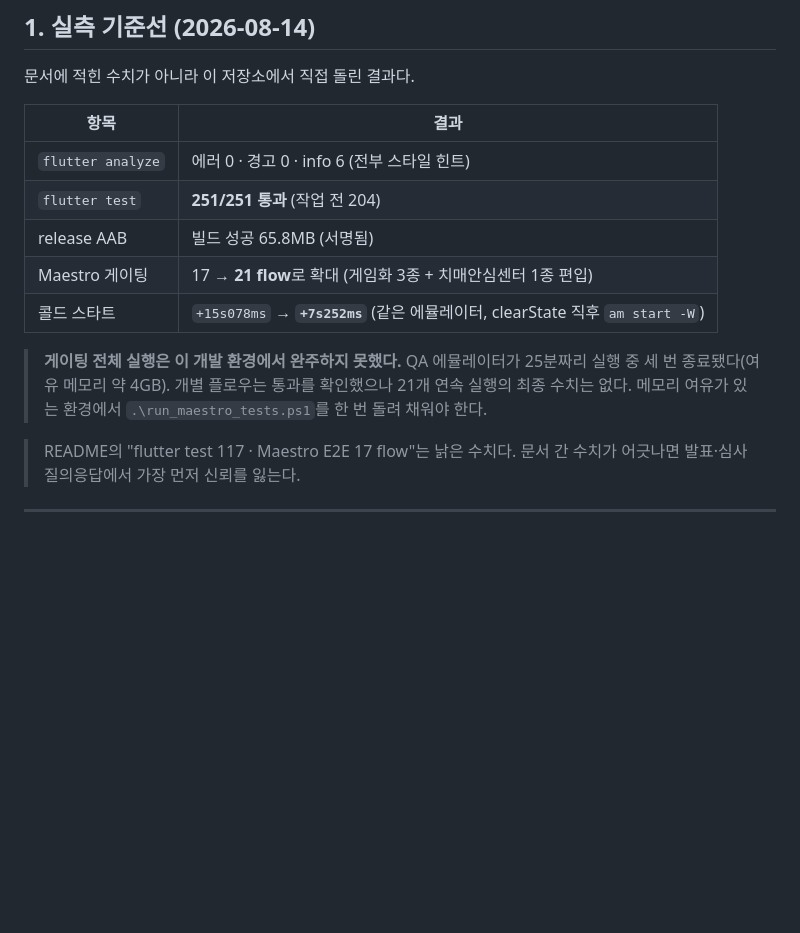
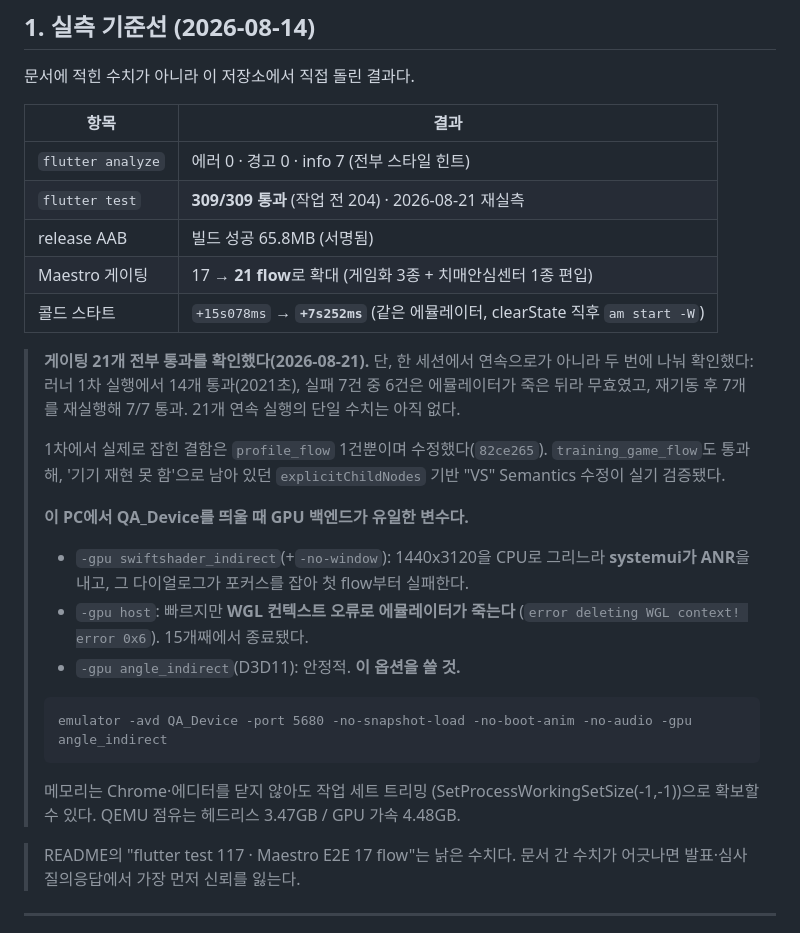
Before and after one commit to Logic-k/flutter_application_1, a Markdown page: DEVELOPMENT_ROADMAP.md, the part around the change. Rendered like a GitHub page; blank space fills up the shorter version.

Commit message:
docs: 게이팅 21개 통과 확인과 GPU 백엔드 조건을 로드맵에 기록
'완주하지 못했다'로 남아 있던 항목을 실측으로 대체한다.
21개 전부 통과를 확인했으나 한 세션 연속이 아니라 두 번에 나눠 확인한 것이므로
그대로 적는다. 러너 1차는 14/21이었고 실패 7건 중 6건은 에뮬레이터가 죽은 뒤라
무효였다. 재기동 후 그 7개를 재실행해 7/7 통과.

원인 규명이 이 기록의 핵심이다. 실패는 대부분 제품이 아니라 GPU 백엔드였다.
- swiftshader_indirect + no-window: 1440x3120을 CPU로 그리느라 systemui가 ANR을
  내고, 그 다이얼로그가 포커스를 잡아 첫 flow부터 실패한다.
- host: 빠르지만 WGL 컨텍스트 오류로 에뮬레이터가 죽는다. 15개째에서 종료됐다.
- angle_indirect: 안정적.
다음 사람이 같은 30분을 태우지 않도록 기동 명령을 그대로 적어 둔다.

메모리 부족도 재확인했다. Chrome을 닫지 않고 작업 세트 트리밍으로 해결된다.

표의 낡은 수치도 함께 정정한다. flutter test 251 -> 309(재실측), info 6 -> 7.

Co-Authored-By: Claude Opus 5 <noreply@anthropic.com>

````diff
--- a/DEVELOPMENT_ROADMAP.md
+++ b/DEVELOPMENT_ROADMAP.md
@@ -28,16 +28,35 @@ MemoryLink는 기능이 부족한 제품이 아니다. **이미 모은 데이터
 
 | 항목 | 결과 |
 |---|---|
-| `flutter analyze` | 에러 0 · 경고 0 · info 6 (전부 스타일 힌트) |
-| `flutter test` | **251/251 통과** (작업 전 204) |
+| `flutter analyze` | 에러 0 · 경고 0 · info 7 (전부 스타일 힌트) |
+| `flutter test` | **309/309 통과** (작업 전 204) · 2026-08-21 재실측 |
 | release AAB | 빌드 성공 65.8MB (서명됨) |
 | Maestro 게이팅 | 17 → **21 flow**로 확대 (게임화 3종 + 치매안심센터 1종 편입) |
 | 콜드 스타트 | `+15s078ms` → **`+7s252ms`** (같은 에뮬레이터, clearState 직후 `am start -W`) |
 
-> **게이팅 전체 실행은 이 개발 환경에서 완주하지 못했다.** QA 에뮬레이터가 25분짜리
-> 실행 중 세 번 종료됐다(여유 메모리 약 4GB). 개별 플로우는 통과를 확인했으나
-> 21개 연속 실행의 최종 수치는 없다. 메모리 여유가 있는 환경에서
-> `.\run_maestro_tests.ps1`를 한 번 돌려 채워야 한다.
+> **게이팅 21개 전부 통과를 확인했다(2026-08-21).** 단, 한 세션에서 연속으로가 아니라
+> 두 번에 나눠 확인했다: 러너 1차 실행에서 14개 통과(2021초), 실패 7건 중 6건은
+> 에뮬레이터가 죽은 뒤라 무효였고, 재기동 후 7개를 재실행해 7/7 통과.
+> 21개 연속 실행의 단일 수치는 아직 없다.
+>
+> 1차에서 실제로 잡힌 결함은 `profile_flow` 1건뿐이며 수정했다(`82ce265`).
+> `training_game_flow`도 통과해, '기기 재현 못 함'으로 남아 있던
+> `explicitChildNodes` 기반 "VS" Semantics 수정이 실기 검증됐다.
+>
+> **이 PC에서 QA_Device를 띄울 때 GPU 백엔드가 유일한 변수다.**
+> - `-gpu swiftshader_indirect`(+`-no-window`): 1440x3120을 CPU로 그리느라
+>   **systemui가 ANR**을 내고, 그 다이얼로그가 포커스를 잡아 첫 flow부터 실패한다.
+> - `-gpu host`: 빠르지만 **WGL 컨텍스트 오류로 에뮬레이터가 죽는다**
+>   (`error deleting WGL context! error 0x6`). 15개째에서 종료됐다.
+> - `-gpu angle_indirect`(D3D11): 안정적. **이 옵션을 쓸 것.**
+>
+> ```
+> emulator -avd QA_Device -port 5680 -no-snapshot-load -no-boot-anim -no-audio -gpu angle_indirect
+> ```
+>
+> 메모리는 Chrome·에디터를 닫지 않아도 작업 세트 트리밍
+> (SetProcessWorkingSetSize(-1,-1))으로 확보할 수 있다. QEMU 점유는
+> 헤드리스 3.47GB / GPU 가속 4.48GB.
 
 > README의 "flutter test 117 · Maestro E2E 17 flow"는 낡은 수치다.
 > 문서 간 수치가 어긋나면 발표·심사 질의응답에서 가장 먼저 신뢰를 잃는다.
````
